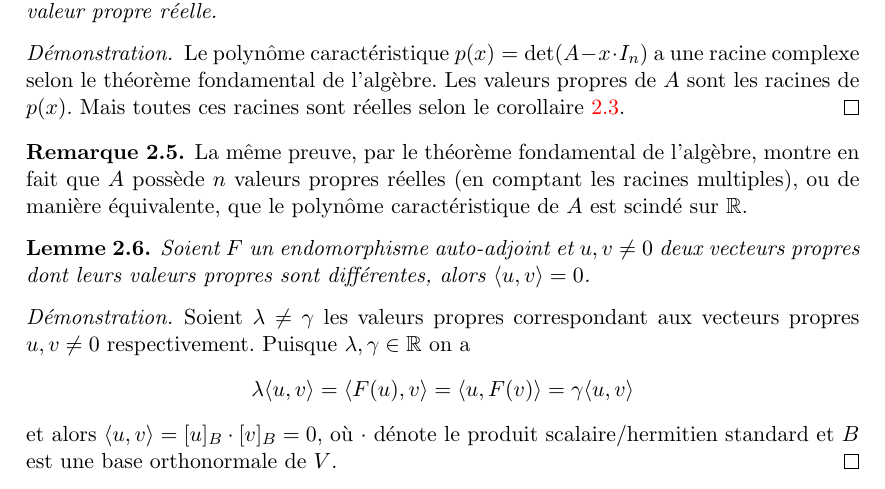
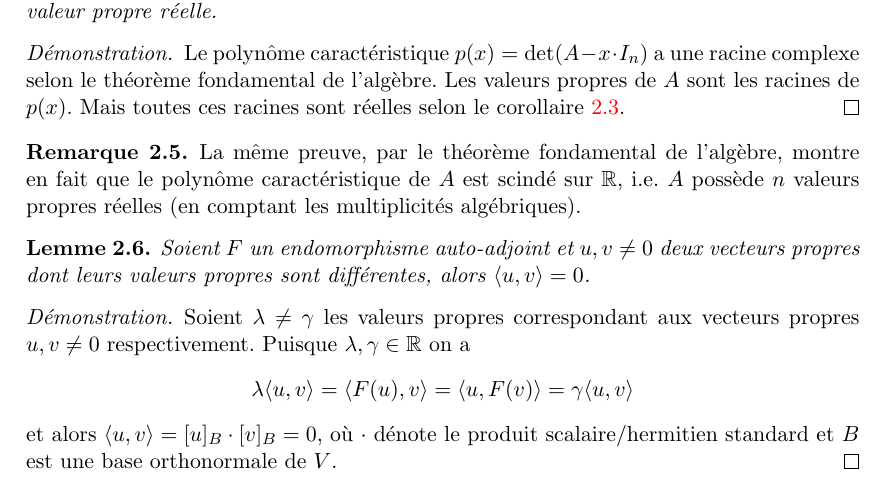
Before and after one commit to EisenIn/Algebre-Lineaire-2, a LaTeX book (notes.tex, which reads chapter02-theoreme-spectral.tex): part of page 36 of 71, cut so that both start at the same text. Compiled offline with pdfLaTeX.

Commit message:
Rephrasing

```diff
--- a/chapter02-theoreme-spectral.tex
+++ b/chapter02-theoreme-spectral.tex
@@ -90,7 +90,7 @@ réelles.
 \end{proof}
 
 \begin{remark}
-La même preuve, par le théorème fondamental de l'algèbre, montre en fait que $A$ possède $n$ valeurs propres réelles (en comptant les racines multiples), ou de manière équivalente, que le polynôme caractéristique de $A$ est scindé sur $\Bbb R$.
+La même preuve, par le théorème fondamental de l'algèbre, montre en fait que le polynôme caractéristique de $A$ est scindé sur $\Bbb R$, i.e. $A$ possède $n$ valeurs propres réelles (en comptant les multiplicités algébriques).
 \end{remark}
 
 \begin{lemma}
```
